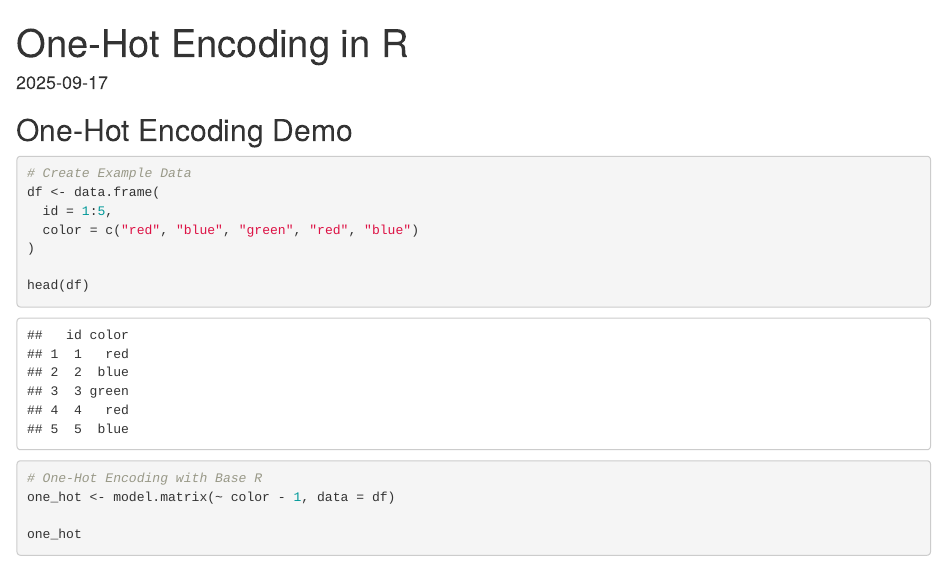
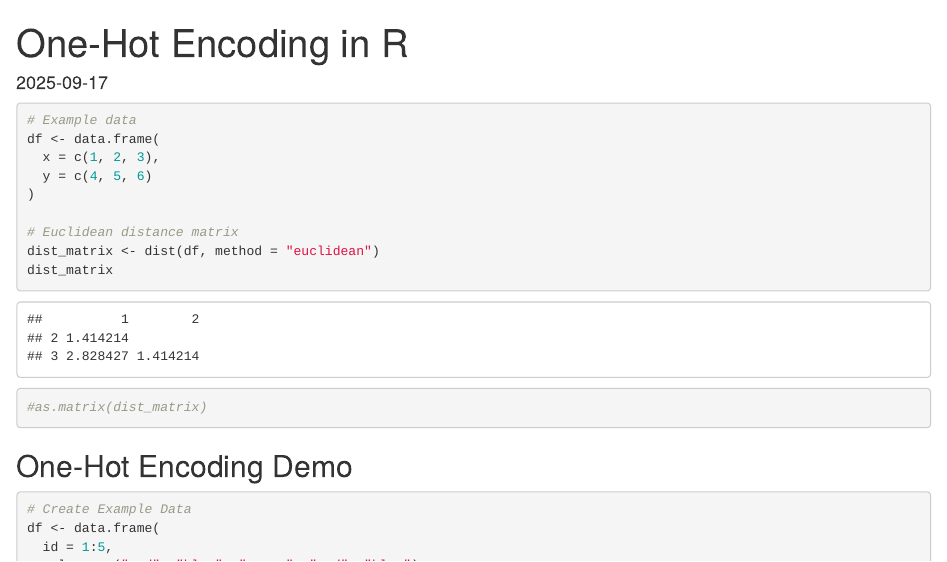
Before and after one commit to hbisgin/datamining, an R Markdown document (Rscripts/one-hot-encoder.Rmd): the page in a window 1100 px wide, from its top. Rendered offline with R 4.5, knitr and Pandoc, with nearby package versions.

Commit message:
Add files via upload
added distance matrix

````diff
--- a/Rscripts/one-hot-encoder.Rmd
+++ b/Rscripts/one-hot-encoder.Rmd
@@ -12,6 +12,23 @@ knitr::opts_chunk$set(echo = TRUE)
 title: "One-Hot Encoding in R"
 output: html_document
 ---
+
+
+```{r distance matrix example}
+
+# Example data
+df <- data.frame(
+  x = c(1, 2, 3),
+  y = c(4, 5, 6)
+)
+
+# Euclidean distance matrix
+dist_matrix <- dist(df, method = "euclidean")
+dist_matrix
+#as.matrix(dist_matrix)
+
+```
+
 
 ## One-Hot Encoding Demo
 
````
